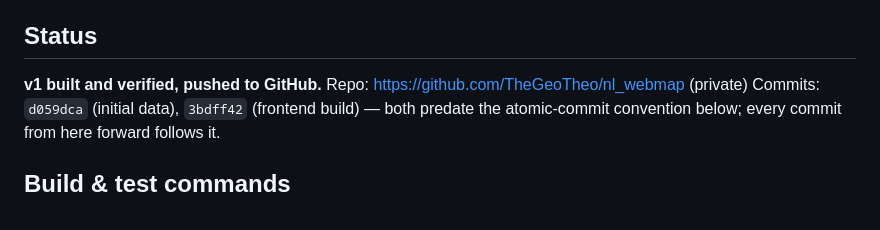
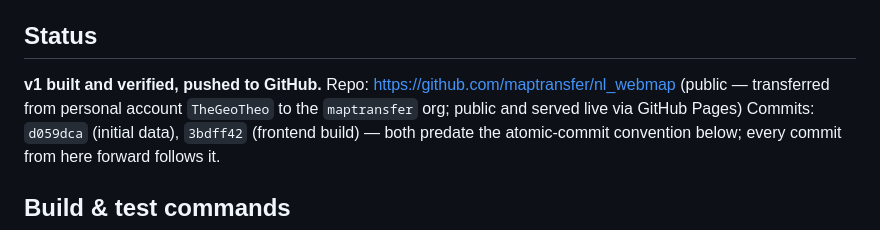
Before and after one commit to maptransfer/nl_webmap, a Markdown page: PROGRESS.md, the part around the change. Drawn GitHub-style.

Commit message:
Update repo URL after org transfer
Repo moved from personal account TheGeoTheo to the maptransfer org and
is now public (served live via GitHub Pages).

Co-Authored-By: Claude Sonnet 5 <noreply@anthropic.com>

```diff
--- a/PROGRESS.md
+++ b/PROGRESS.md
@@ -10,7 +10,9 @@ let's do \<next thing\>."*
 ## Status
 
 **v1 built and verified, pushed to GitHub.**
-Repo: https://github.com/TheGeoTheo/nl_webmap (private)
+Repo: https://github.com/maptransfer/nl_webmap (public — transferred from
+personal account `TheGeoTheo` to the `maptransfer` org; public and served
+live via GitHub Pages)
 Commits: `d059dca` (initial data), `3bdff42` (frontend build) — both predate
 the atomic-commit convention below; every commit from here forward follows
 it.
```
